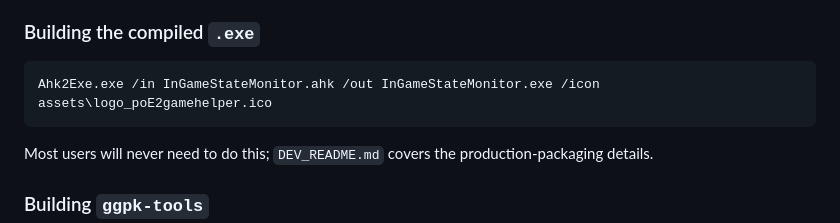
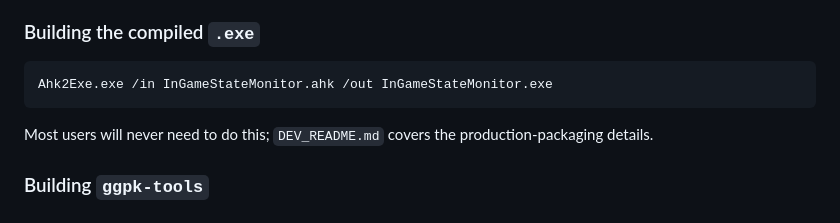
Before and after one commit to imm0r/PoE2GameHelper, a Markdown page: CONTRIBUTING.md, the part around the change. Rendered like a GitHub page.

Commit message:
Update Ahk2Exe command in CONTRIBUTING.md
Removed icon parameter from Ahk2Exe command in documentation.

````diff
--- a/CONTRIBUTING.md
+++ b/CONTRIBUTING.md
@@ -40,7 +40,7 @@ Drop `InGameStateMonitor.ahk` onto AHK or set it as the file association — tha
 
 ### Building the compiled `.exe`
 ```
-Ahk2Exe.exe /in InGameStateMonitor.ahk /out InGameStateMonitor.exe /icon assets\logo_poE2gamehelper.ico
+Ahk2Exe.exe /in InGameStateMonitor.ahk /out InGameStateMonitor.exe
 ```
 Most users will never need to do this; `DEV_README.md` covers the production-packaging details.
 
````
